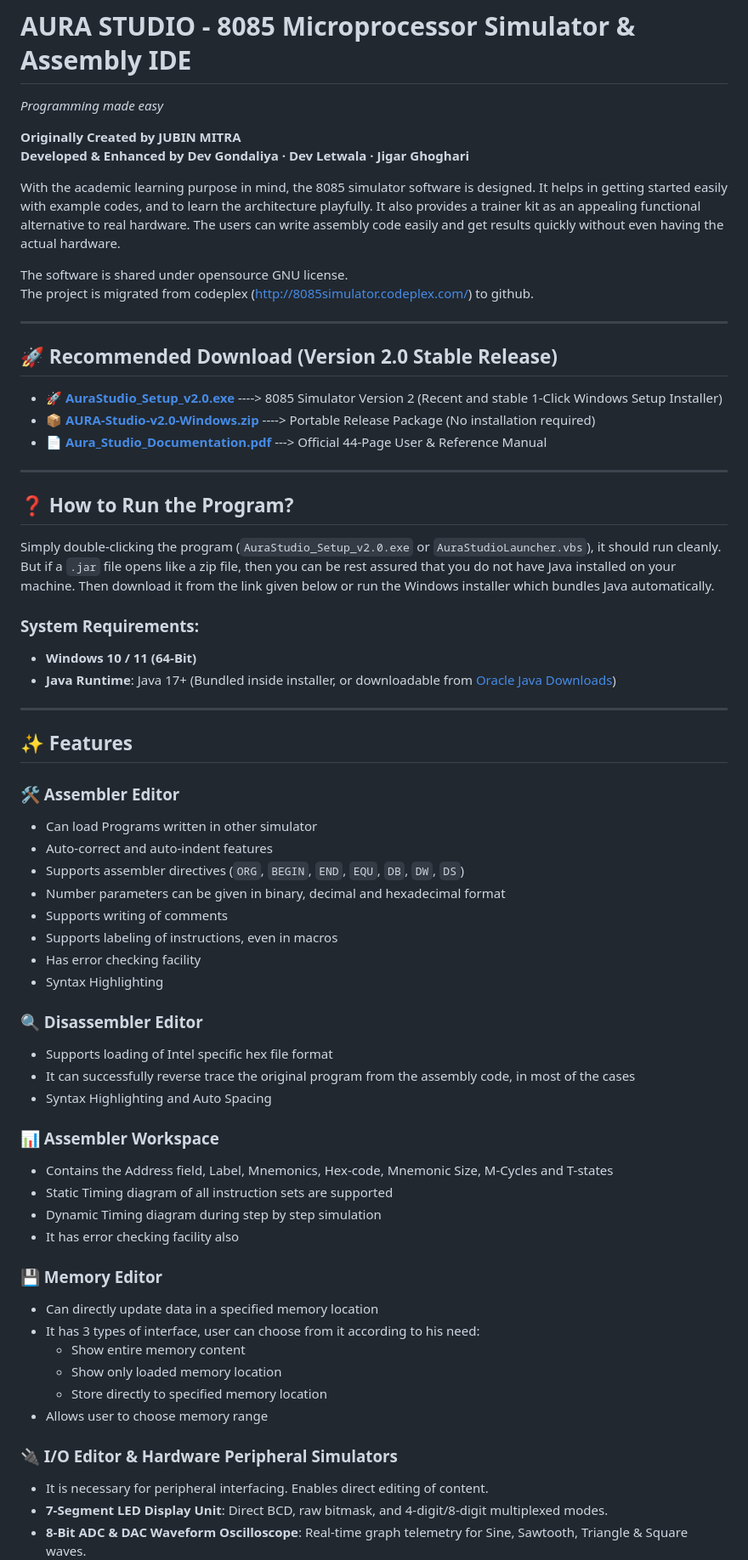
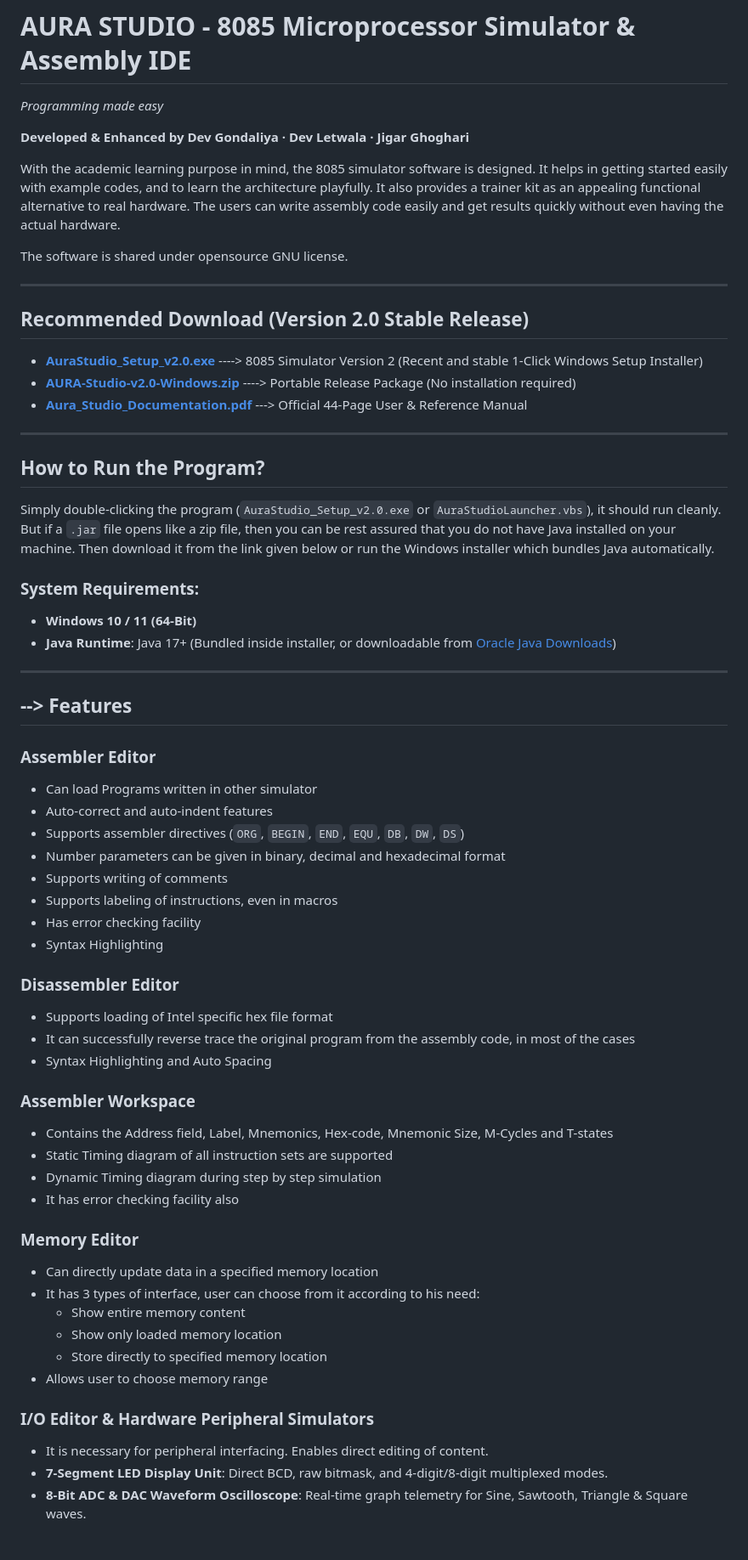
Before and after one commit to Web-Dev-With-Dev/Aura-Studio---8085-Simulator, a Markdown page: README.md, the part around one of its changes. Shown at 85% size. Rendered like a GitHub page; blank space fills up the shorter version.

Commit message:
Refactor README for better readability
Updated README to improve formatting and clarity.

```diff
--- a/README.md
+++ b/README.md
@@ -1,25 +1,23 @@
 # AURA STUDIO - 8085 Microprocessor Simulator & Assembly IDE
 *Programming made easy*
 
-**Originally Created by JUBIN MITRA**
 **Developed & Enhanced by Dev Gondaliya · Dev Letwala · Jigar Ghoghari**
 
 With the academic learning purpose in mind, the 8085 simulator software is designed. It helps in getting started easily with example codes, and to learn the architecture playfully. It also provides a trainer kit as an appealing functional alternative to real hardware. The users can write assembly code easily and get results quickly without even having the actual hardware.
 
 The software is shared under opensource GNU license.
-The project is migrated from codeplex ([http://8085simulator.codeplex.com/](http://8085simulator.codeplex.com/)) to github.
 
 ---
 
-## 🚀 Recommended Download (Version 2.0 Stable Release)
+## Recommended Download (Version 2.0 Stable Release)
 
-- **[🚀 AuraStudio_Setup_v2.0.exe](AuraStudio_Setup_v2.0.exe)** ----> 8085 Simulator Version 2 (Recent and stable 1-Click Windows Setup Installer)
-- **[📦 AURA-Studio-v2.0-Windows.zip](AURA-Studio-v2.0-Windows.zip)** ----> Portable Release Package (No installation required)
-- **[📄 Aura_Studio_Documentation.pdf](Aura_Studio_Documentation.pdf)** ---> Official 44-Page User & Reference Manual
+- **[ AuraStudio_Setup_v2.0.exe](AuraStudio_Setup_v2.0.exe)** ----> 8085 Simulator Version 2 (Recent and stable 1-Click Windows Setup Installer)
+- **[ AURA-Studio-v2.0-Windows.zip](AURA-Studio-v2.0-Windows.zip)** ----> Portable Release Package (No installation required)
+- **[ Aura_Studio_Documentation.pdf](Aura_Studio_Documentation.pdf)** ---> Official 44-Page User & Reference Manual
 
 ---
 
-## ❓ How to Run the Program?
+## How to Run the Program?
 
 Simply double-clicking the program (`AuraStudio_Setup_v2.0.exe` or `AuraStudioLauncher.vbs`), it should run cleanly. But if a `.jar` file opens like a zip file, then you can be rest assured that you do not have Java installed on your machine. Then download it from the link given below or run the Windows installer which bundles Java automatically.
 
@@ -29,9 +27,9 @@ Simply double-clicking the program (`AuraStudio_Setup_v2.0.exe` or `AuraStudioLa
 
 ---
 
-## ✨ Features
+## --> Features
 
-### 🛠️ Assembler Editor
+### Assembler Editor
 - Can load Programs written in other simulator
 - Auto-correct and auto-indent features
 - Supports assembler directives (`ORG`, `BEGIN`, `END`, `EQU`, `DB`, `DW`, `DS`)
@@ -41,18 +39,18 @@ Simply double-clicking the program (`AuraStudio_Setup_v2.0.exe` or `AuraStudioLa
 - Has error checking facility
 - Syntax Highlighting
 
-### 🔍 Disassembler Editor
+###  Disassembler Editor
 - Supports loading of Intel specific hex file format
 - It can successfully reverse trace the original program from the assembly code, in most of the cases
 - Syntax Highlighting and Auto Spacing
 
-### 📊 Assembler Workspace
+### Assembler Workspace
 - Contains the Address field, Label, Mnemonics, Hex-code, Mnemonic Size, M-Cycles and T-states
 - Static Timing diagram of all instruction sets are supported
 - Dynamic Timing diagram during step by step simulation
 - It has error checking facility also
 
-### 💾 Memory Editor
+### Memory Editor
 - Can directly update data in a specified memory location
 - It has 3 types of interface, user can choose from it according to his need:
   - Show entire memory content
@@ -60,7 +58,7 @@ Simply double-clicking the program (`AuraStudio_Setup_v2.0.exe` or `AuraStudioLa
   - Store directly to specified memory location
 - Allows user to choose memory range
 
-### 🔌 I/O Editor & Hardware Peripheral Simulators
+### I/O Editor & Hardware Peripheral Simulators
 - It is necessary for peripheral interfacing. Enables direct editing of content.
 - **7-Segment LED Display Unit**: Direct BCD, raw bitmask, and 4-digit/8-digit multiplexed modes.
 - **8-Bit ADC & DAC Waveform Oscilloscope**: Real-time graph telemetry for Sine, Sawtooth, Triangle & Square waves.
```
Also changed, not shown: other parts of README.md (+7 -7 lines).
